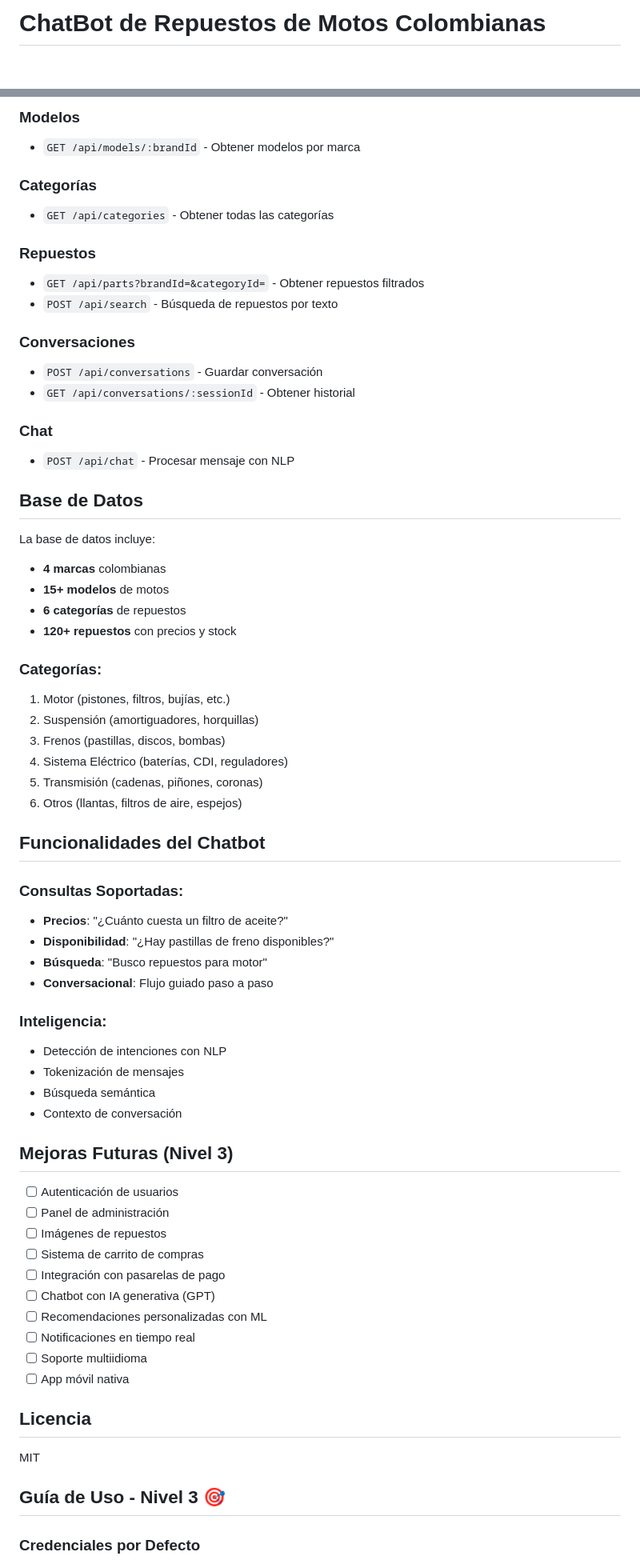
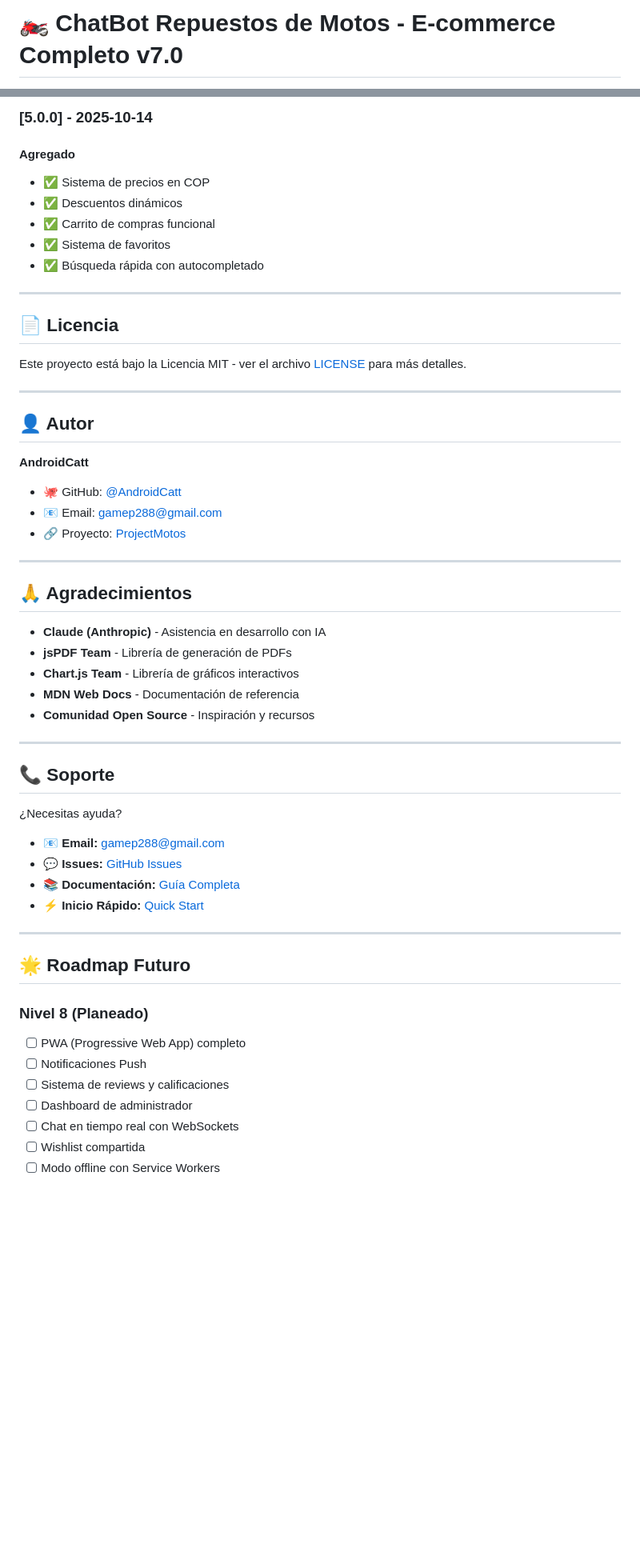
Before and after one commit to AndroidCatt/ProjectMotos, a Markdown page: README.md, 2 parts joined by grey strips. Shown at 80% size. Drawn GitHub-style; blank space fills up the shorter version.

```diff
--- a/README.md
+++ b/README.md
@@ -1,2 +1,2 @@
-# ChatBot de Repuestos de Motos Colombianas
+# 🏍️ ChatBot Repuestos de Motos - E-commerce Completo v7.0
 
@@ -174,69 +372,58 @@ Navega a `http://localhost:3000`
 
-### Modelos
-- `GET /api/models/:brandId` - Obtener modelos por marca
+### [5.0.0] - 2025-10-14
+#### Agregado
+- ✅ Sistema de precios en COP
+- ✅ Descuentos dinámicos
+- ✅ Carrito de compras funcional
+- ✅ Sistema de favoritos
+- ✅ Búsqueda rápida con autocompletado
 
-### Categorías
-- `GET /api/categories` - Obtener todas las categorías
+---
 
-### Repuestos
-- `GET /api/parts?brandId=&categoryId=` - Obtener repuestos filtrados
-- `POST /api/search` - Búsqueda de repuestos por texto
+## 📄 Licencia
 
-### Conversaciones
-- `POST /api/conversations` - Guardar conversación
-- `GET /api/conversations/:sessionId` - Obtener historial
+Este proyecto está bajo la Licencia MIT - ver el archivo [LICENSE](LICENSE) para más detalles.
 
-### Chat
-- `POST /api/chat` - Procesar mensaje con NLP
+---
 
-## Base de Datos
+## 👤 Autor
 
-La base de datos incluye:
-- **4 marcas** colombianas
-- **15+ modelos** de motos
-- **6 categorías** de repuestos
-- **120+ repuestos** con precios y stock
+**AndroidCatt**
+- 🐙 GitHub: [@AndroidCatt](https://github.com/AndroidCatt)
+- 📧 Email: gamep288@gmail.com
+- 🔗 Proyecto: [ProjectMotos](https://github.com/AndroidCatt/ProjectMotos)
 
-### Categorías:
-1. Motor (pistones, filtros, bujías, etc.)
-2. Suspensión (amortiguadores, horquillas)
-3. Frenos (pastillas, discos, bombas)
-4. Sistema Eléctrico (baterías, CDI, reguladores)
-5. Transmisión (cadenas, piñones, coronas)
-6. Otros (llantas, filtros de aire, espejos)
+---
 
-## Funcionalidades del Chatbot
+## 🙏 Agradecimientos
 
-### Consultas Soportadas:
-- **Precios**: "¿Cuánto cuesta un filtro de aceite?"
-- **Disponibilidad**: "¿Hay pastillas de freno disponibles?"
-- **Búsqueda**: "Busco repuestos para motor"
-- **Conversacional**: Flujo guiado paso a paso
+- **Claude (Anthropic)** - Asistencia en desarrollo con IA
+- **jsPDF Team** - Librería de generación de PDFs
+- **Chart.js Team** - Librería de gráficos interactivos
+- **MDN Web Docs** - Documentación de referencia
+- **Comunidad Open Source** - Inspiración y recursos
 
-### Inteligencia:
-- Detección de intenciones con NLP
-- Tokenización de mensajes
-- Búsqueda semántica
-- Contexto de conversación
+---
 
-## Mejoras Futuras (Nivel 3)
+## 📞 Soporte
 
-- [ ] Autenticación de usuarios
-- [ ] Panel de administración
-- [ ] Imágenes de repuestos
-- [ ] Sistema de carrito de compras
-- [ ] Integración con pasarelas de pago
-- [ ] Chatbot con IA generativa (GPT)
-- [ ] Recomendaciones personalizadas con ML
-- [ ] Notificaciones en tiempo real
-- [ ] Soporte multiidioma
-- [ ] App móvil nativa
+¿Necesitas ayuda?
 
-## Licencia
+- 📧 **Email:** gamep288@gmail.com
+- 💬 **Issues:** [GitHub Issues](https://github.com/AndroidCatt/ProjectMotos/issues)
+- 📚 **Documentación:** [Guía Completa](DEVELOPER_GUIDE.md)
+- ⚡ **Inicio Rápido:** [Quick Start](QUICK_START.md)
 
-MIT
+---
 
-## Guía de Uso - Nivel 3 🎯
+## 🌟 Roadmap Futuro
 
-### Credenciales por Defecto
+### Nivel 8 (Planeado)
+- [ ] PWA (Progressive Web App) completo
+- [ ] Notificaciones Push
+- [ ] Sistema de reviews y calificaciones
+- [ ] Dashboard de administrador
+- [ ] Chat en tiempo real con WebSockets
+- [ ] Wishlist compartida
+- [ ] Modo offline con Service Workers
 
```
Also changed, not shown: other parts of README.md (+357 -222 lines).
